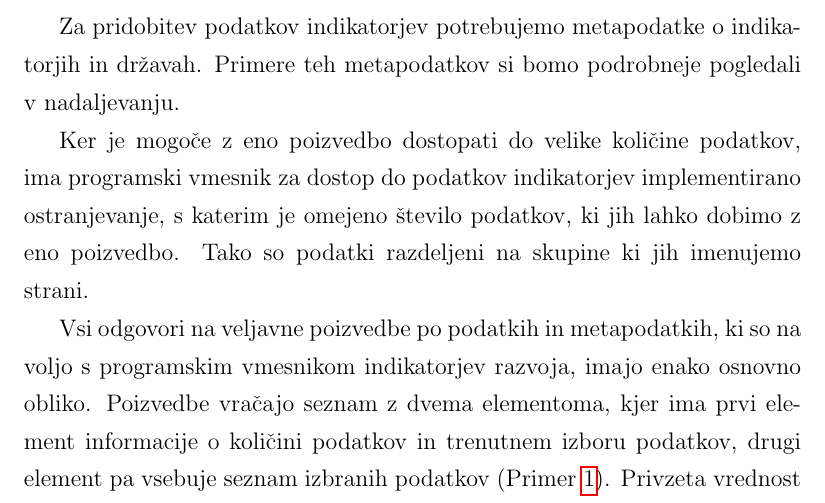
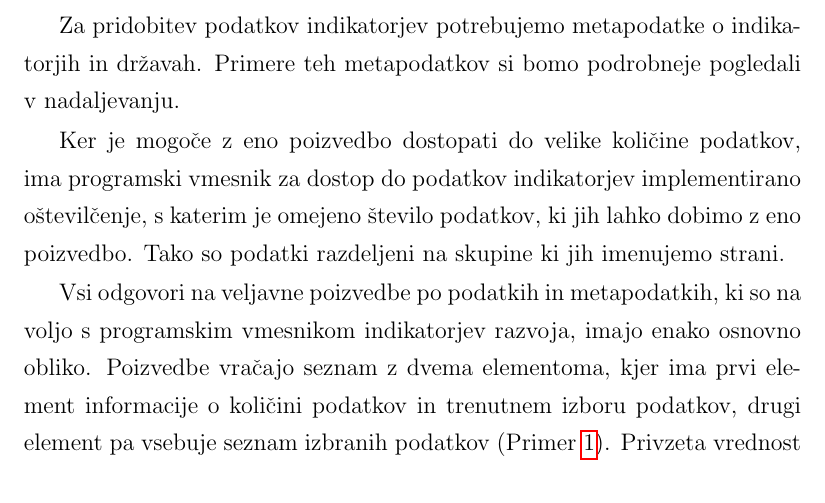
Before and after one commit to zidarsk8/testdump, a LaTeX thesis (diploma.tex, which reads apis.tex): part of page 23 of 61, cut so that both start at the same text. Compiled offline with pdfLaTeX.

Commit message:
Work on pagination

```diff
--- a/apis.tex
+++ b/apis.tex
@@ -69,7 +69,11 @@ državah. Primere teh metapodatkov si bomo podrobneje pogledali v nadaljevanju.
 
 Ker je mogoče z eno poizvedbo dostopati do velike količine podatkov, ima
 programski vmesnik za dostop do podatkov indikatorjev implementirano
-ostranjevanje, s katerim je omejeno število podatkov, ki jih lahko dobimo z eno
+% "stevil"cenje,
+oštevilčenje,
+% paginacijo,
+% deljenje na strani,
+s katerim je omejeno število podatkov, ki jih lahko dobimo z eno
 poizvedbo. Tako so podatki razdeljeni na skupine ki jih imenujemo strani.
 
 Vsi odgovori na veljavne poizvedbe po podatkih in metapodatkih, ki so na voljo
```
Also changed, not shown: diploma.pdf.
